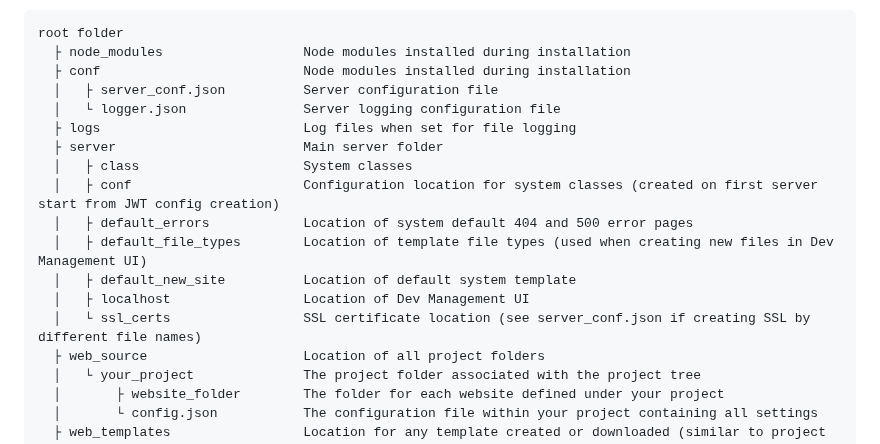
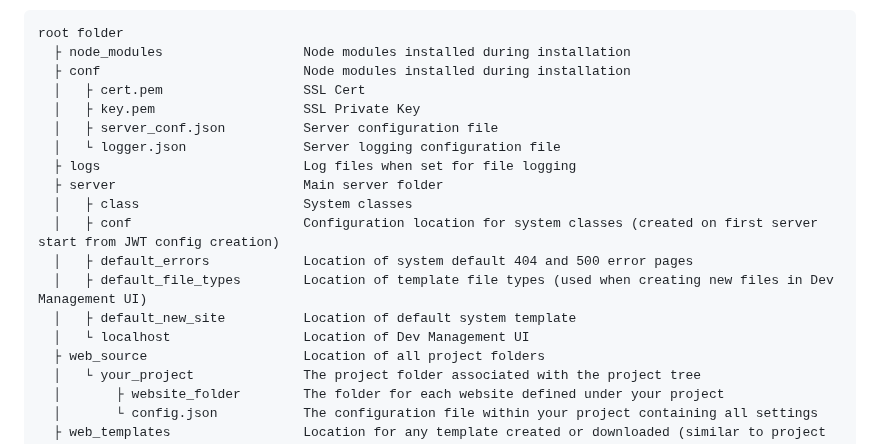
Before and after one commit to spectrumitec/purrbox, a Markdown page: README.md, the part around the change. GitHub-like rendering.

```diff
--- a/README.md
+++ b/README.md
@@ -119,6 +119,8 @@ Syslog or log files can be configured. In conf directory off the root folder, yo
 root folder
   &#9500; node_modules                  Node modules installed during installation
   &#9500; conf                          Node modules installed during installation
+  &#9474;   &#9500; cert.pem                  SSL Cert
+  &#9474;   &#9500; key.pem                   SSL Private Key
   &#9474;   &#9500; server_conf.json          Server configuration file
   &#9474;   &#9492; logger.json               Server logging configuration file
   &#9500; logs                          Log files when set for file logging
@@ -128,8 +130,7 @@ root folder
   &#9474;   &#9500; default_errors            Location of system default 404 and 500 error pages
   &#9474;   &#9500; default_file_types        Location of template file types (used when creating new files in Dev Management UI)
   &#9474;   &#9500; default_new_site          Location of default system template
-  &#9474;   &#9500; localhost                 Location of Dev Management UI
-  &#9474;   &#9492; ssl_certs                 SSL certificate location (see server_conf.json if creating SSL by different file names)
+  &#9474;   &#9492; localhost                 Location of Dev Management UI
   &#9500; web_source                    Location of all project folders
   &#9474;   &#9492; your_project              The project folder associated with the project tree
   &#9474;       &#9500; website_folder        The folder for each website defined under your project
```
